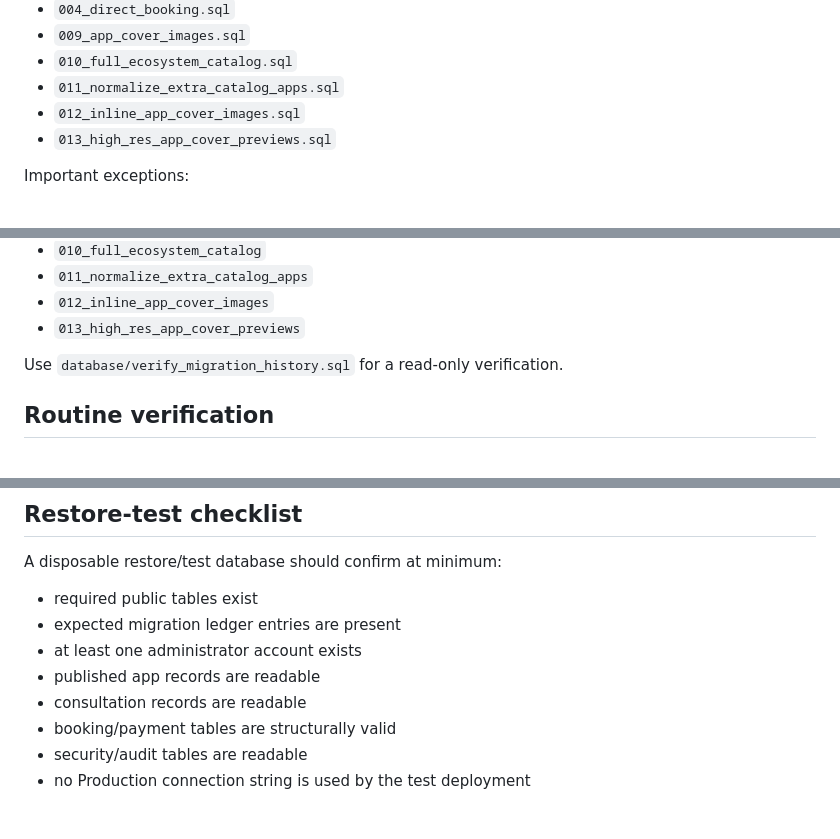
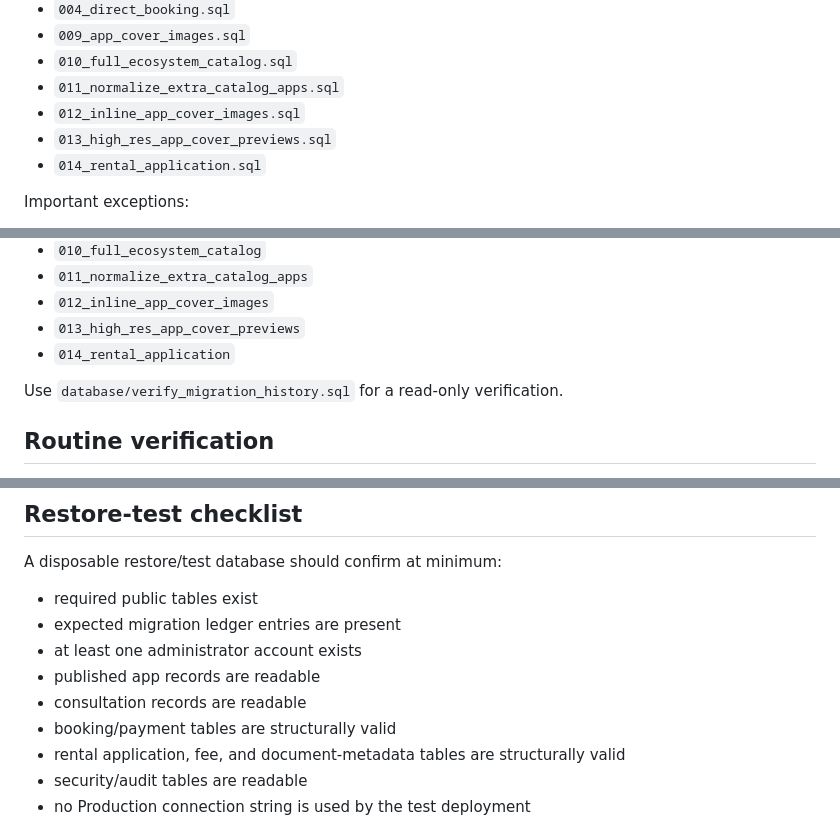
Before and after one commit to ochilink/ochilink-hub, a Markdown page: docs/DATABASE_RECOVERY.md, 3 parts joined by grey strips. Drawn GitHub-style.

Commit message:
docs: add rental migration to recovery runbook

```diff
--- a/docs/DATABASE_RECOVERY.md
+++ b/docs/DATABASE_RECOVERY.md
@@ -31,6 +31,7 @@ The repository currently contains:
 - `011_normalize_extra_catalog_apps.sql`
 - `012_inline_app_cover_images.sql`
 - `013_high_res_app_cover_previews.sql`
+- `014_rental_application.sql`
 
 Important exceptions:
 
@@ -48,6 +49,7 @@ Expected ledger entries for the currently tracked schema migrations are:
 - `011_normalize_extra_catalog_apps`
 - `012_inline_app_cover_images`
 - `013_high_res_app_cover_previews`
+- `014_rental_application`
 
 Use `database/verify_migration_history.sql` for a read-only verification.
 
@@ -130,6 +132,7 @@ A disposable restore/test database should confirm at minimum:
 - published app records are readable
 - consultation records are readable
 - booking/payment tables are structurally valid
+- rental application, fee, and document-metadata tables are structurally valid
 - security/audit tables are readable
 - no Production connection string is used by the test deployment
 
```
